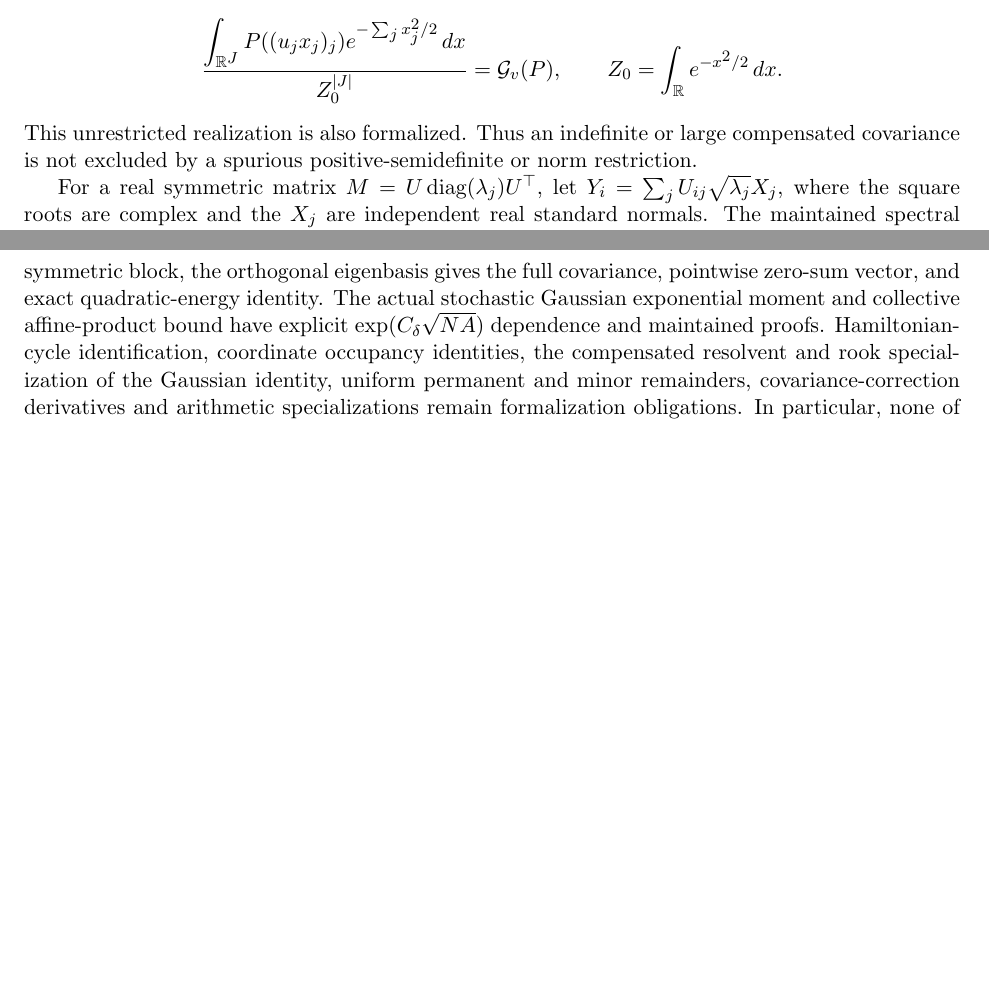
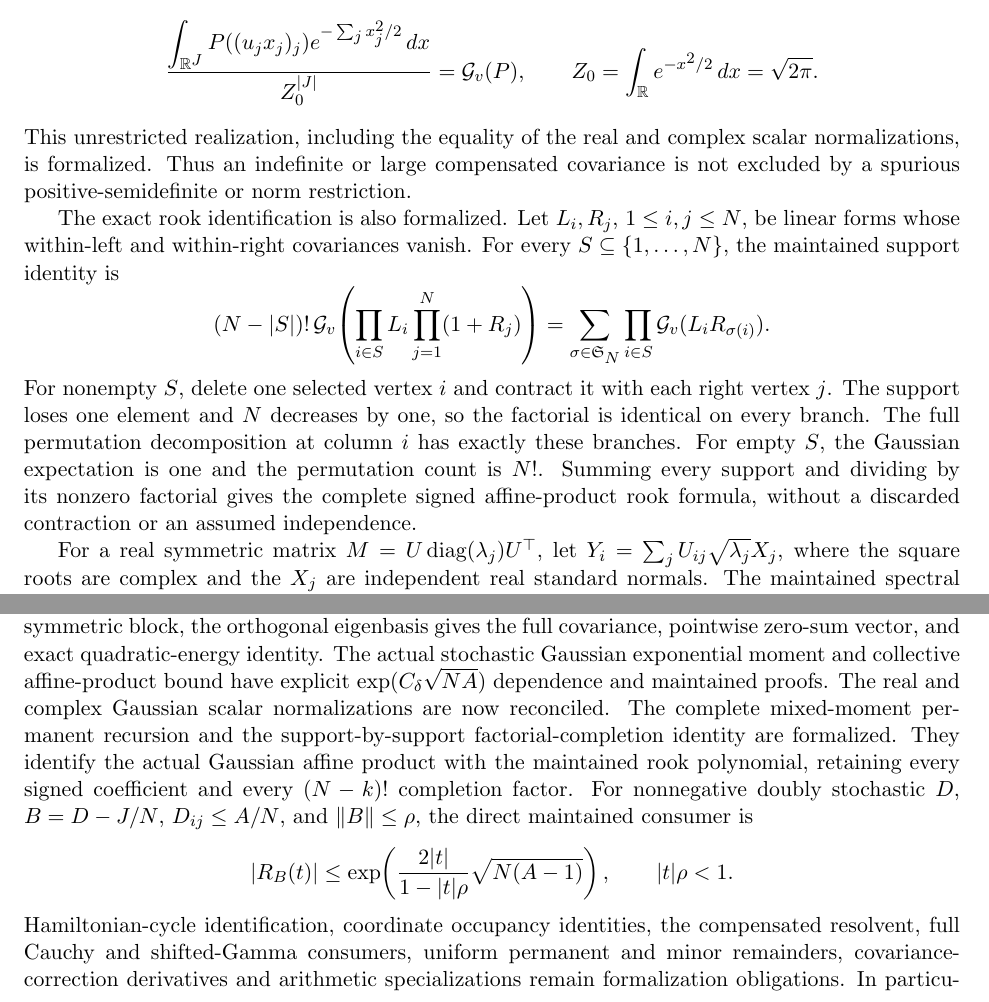
Before and after one commit to kimihiro64/prime-factor-oscillations, a LaTeX paper (paper/weighted-expander-rounding-20261114/main.tex, which reads paper/weighted-expander-rounding-20261114/relative-permanents.tex): two parts of pages 42 and 69 of 70 before the commit and two parts of pages 42 and 69 of 71 after it, joined at a grey line, cut so that both start at the same text, the shorter picture padded with empty space. Compiled offline with pdfLaTeX.

Commit message:
Formalize exact signed Gaussian rook identification and analytic envelope

```diff
--- a/paper/weighted-expander-rounding-20261114/main.tex
+++ b/paper/weighted-expander-rounding-20261114/main.tex
@@ -411,10 +411,21 @@ eigenbasis gives the full covariance, pointwise zero-sum vector,
 and exact quadratic-energy identity. The actual stochastic Gaussian
 exponential moment and collective affine-product bound have explicit
 \(\exp(C_\delta\sqrt{NA})\) dependence and maintained proofs.
+The real and complex Gaussian scalar normalizations are now reconciled.
+The complete mixed-moment permanent recursion and the support-by-support
+factorial-completion identity are formalized. They identify the actual
+Gaussian affine product with the maintained rook polynomial, retaining
+every signed coefficient and every \((N-k)!\) completion factor.
+For nonnegative doubly stochastic \(D\), \(B=D-J/N\),
+\(D_{ij}\leq A/N\), and \(\|B\|\leq\rho\), the direct maintained consumer is
+\[
+ |R_B(t)|\leq
+ \exp\!\left(\frac{2|t|}{1-|t|\rho}\sqrt{N(A-1)}\right),
+ \qquad |t|\rho<1.
+\]
 Hamiltonian-cycle identification, coordinate occupancy identities,
-the compensated resolvent and rook specialization of the Gaussian
-identity, uniform permanent
-and minor remainders, covariance-correction derivatives and arithmetic
+the compensated resolvent, full Cauchy and shifted-Gamma consumers,
+uniform permanent and minor remainders, covariance-correction derivatives and arithmetic
 specializations remain formalization obligations. In particular,
 none of the headline
 counting or inverse theorems is yet Lean-certified.
--- a/paper/weighted-expander-rounding-20261114/relative-permanents.tex
+++ b/paper/weighted-expander-rounding-20261114/relative-permanents.tex
@@ -131,11 +131,31 @@ to the existence of a Gaussian realization. For arbitrary complex
  \frac{\displaystyle\int_{\mathbb R^J}
       P((u_jx_j)_j)e^{-\sum_jx_j^2/2}\,dx}
       {Z_0^{|J|}}=\mathcal G_v(P),\qquad
- Z_0=\int_{\mathbb R}e^{-x^2/2}\,dx.
+ Z_0=\int_{\mathbb R}e^{-x^2/2}\,dx=\sqrt{2\pi}.
 \]
-This unrestricted realization is also formalized. Thus an indefinite
+This unrestricted realization, including the equality of the real and
+complex scalar normalizations, is formalized. Thus an indefinite
 or large compensated covariance is not excluded by a spurious
 positive-semidefinite or norm restriction.
+
+The exact rook identification is also formalized. Let \(L_i,R_j\),
+\(1\leq i,j\leq N\), be linear forms whose within-left and within-right
+covariances vanish. For every \(S\subseteq\{1,\ldots,N\}\), the maintained
+support identity is
+\[
+ (N-|S|)!\,\mathcal G_v\!\left(
+       \prod_{i\in S}L_i\prod_{j=1}^{N}(1+R_j)\right)
+ =\sum_{\sigma\in\mathfrak S_N}
+       \prod_{i\in S}\mathcal G_v(L_iR_{\sigma(i)}).
+\]
+For nonempty \(S\), delete one selected vertex \(i\) and contract it
+with each right vertex \(j\). The support loses one element and
+\(N\) decreases by one, so the factorial is identical on every branch.
+The full permutation decomposition at column \(i\) has exactly these
+branches. For empty \(S\), the Gaussian expectation is one and
+the permutation count is \(N!\). Summing every support and dividing
+by its nonzero factorial gives the complete signed affine-product
+rook formula, without a discarded contraction or an assumed independence.
 
 For a real symmetric matrix \(M=U\diag(\lambda_j)U^\top\), let
 \(Y_i=\sum_jU_{ij}\sqrt{\lambda_j}X_j\), where the square roots
```
Also changed, not shown: paper/weighted-expander-rounding-20261114/permanent-second-order.tex (+4 -0 lines), paper/weighted-expander-rounding-20261114/relative-permanents.tex (13 more changed lines), 7 other files.
